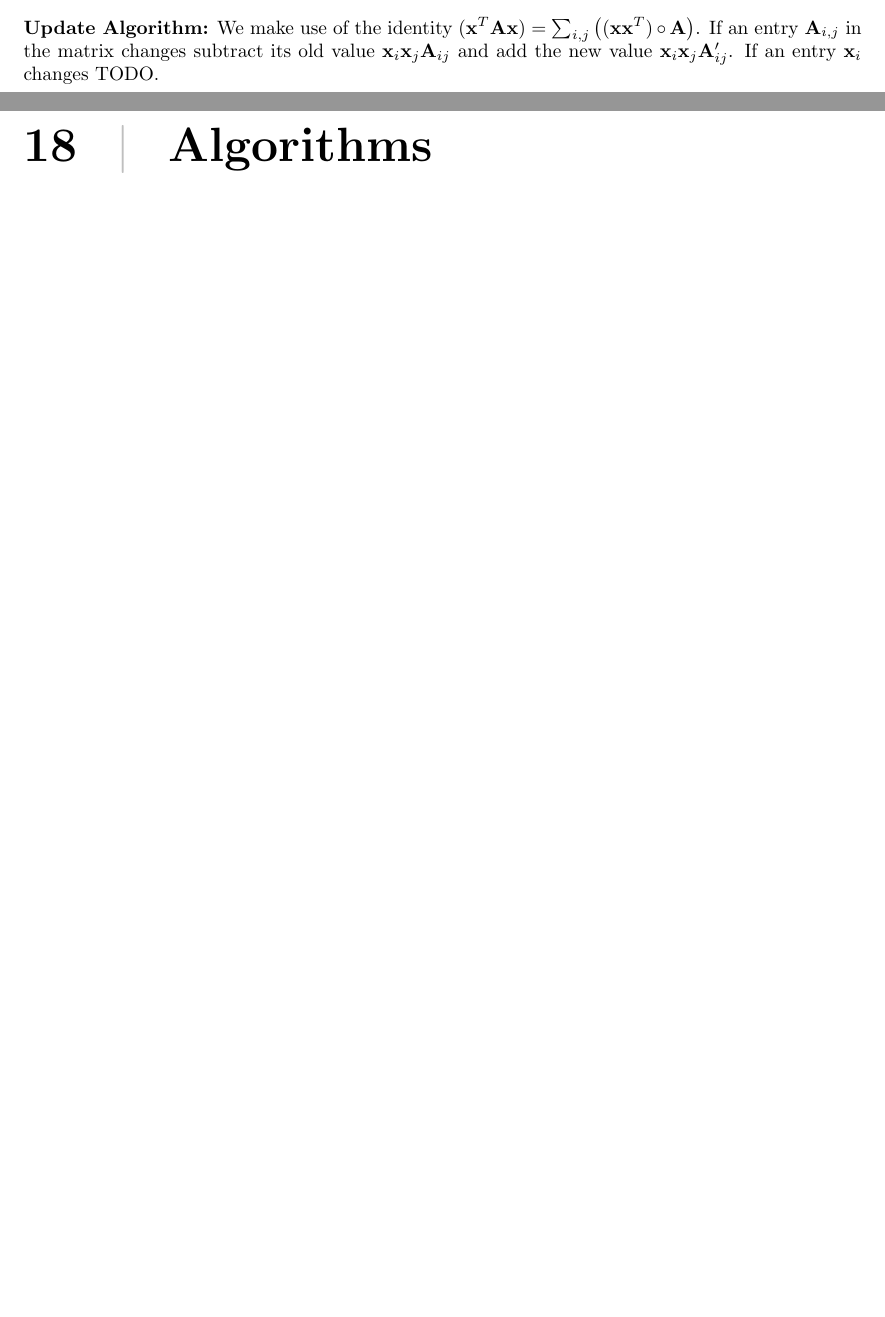
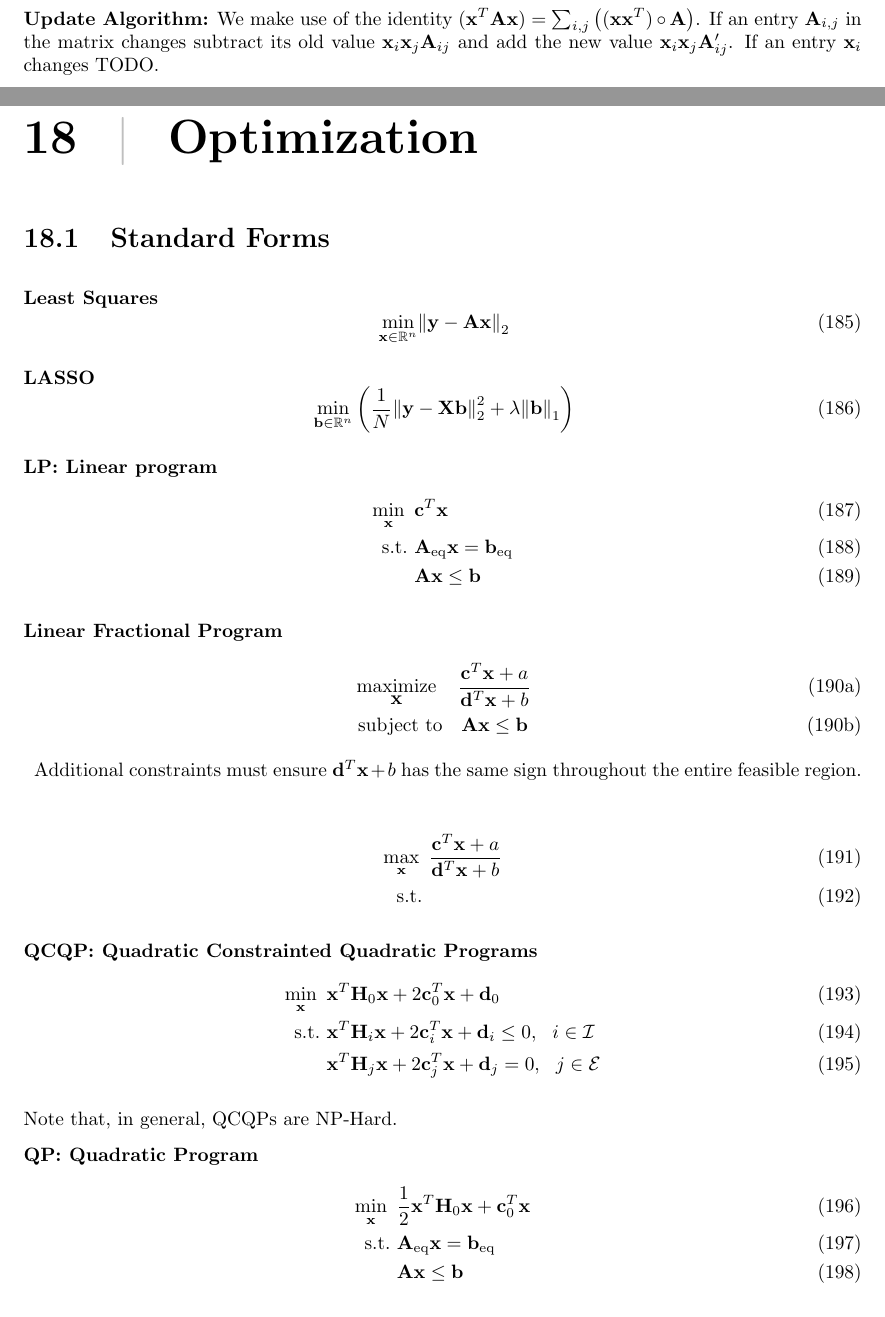
Before and after one commit to r-barnes/MatrixForensics, a LaTeX book (matrix_forensics.tex, which reads standard_forms.tex): two parts of pages 35 and 36 of 38 before the commit and two parts of pages 38 and 39 of 44 after it, joined at a grey line, cut so that both start at the same text, the shorter picture padded with empty space. The pictures show the PDF file matrix_forensics.pdf that the author committed with the source.

```diff
--- /dev/null
+++ b/standard_forms.tex
@@ -0,0 +11,37 @@
+\begin{equation}
+\min_{\vb\in\sRn} \left(\frac{1}{N}\norm{\vy-\mX\vb}_2^2+\lambda\norm{\vb}_1\right)
+\end{equation}
+
+\textbf{LP: Linear program}
+\begin{align}
+\min_{\vx}      ~& \vc^T \vx \\
+\textrm{s.t.}   ~& \mA_\textrm{eq}\vx = \vb_\textrm{eq} \\
+                ~& \mA\vx \le \vb
+\end{align}
+
+\textbf{Linear Fractional Program}
+\begin{maxi!}{\vx}{\frac{\vc^T\vx + a}{\vd^T \vx + b}}{}{}
+\addConstraint{\mA\vx}{\le \vb}
+\end{maxi!}
+Additional constraints must ensure $\vd^T \vx + b$ has the same sign throughout the entire feasible region.
+
+\begin{align}
+\max_{\vx}      ~& \frac{\vc^T\vx + a}{\vd^T \vx + b} \\
+\textrm{s.t.}   ~&
+\end{align}
+
+\textbf{QCQP: Quadratic Constrainted Quadratic Programs}
+\begin{align}
+\min_{\vx}      ~& \vx^T\mH_0\vx+2\vc_0^T\vx + \vd_0 \\
+\textrm{s.t.}   ~& \vx^T\mH_i\vx+2\vc_i^T\vx + \vd_i \le 0,~~i\in\mathcal{I} \\
+                ~& \vx^T\mH_j\vx+2\vc_j^T\vx + \vd_j = 0,~~j\in\mathcal{E}
+\end{align}
+
+Note that, in general, QCQPs are NP-Hard.
+
+
+\textbf{QP: Quadratic Program}
+\begin{align}
+\min_{\vx}      ~& \frac{1}{2}\vx^T\mH_0\vx+\vc_0^T\vx \\
+\textrm{s.t.}   ~& \mA_\textrm{eq}\vx = \vb_\textrm{eq} \\
+                ~& \mA\vx \le \vb
@@ -0,0 +66,8 @@
+\begin{maxi!}{\vx}{\frac{\vc^T\vx + a}{\vd^T \vx + b}}{}{}
+\addConstraint{\mA\vx}{\le \vb}
+\end{maxi!}
+where $\vd^T \vx + b$ has the same sign throughout the entire feasible region to a linear program using the Charnes--Cooper transformation~\citep{Charnes1962} by defining
+\begin{align}
+\vy &= \frac{1}{\vd^T\vx+b}\cdot\vx \\
+t   &= \frac{1}{\vd^T\vx+b}
+\end{align}
```
Also changed, not shown: basics.tex (+10 -0 lines), matrix_forensics.tex (+17 -5 lines), refs.bib (+31 -0 lines), Makefile, imgs/fund_theorem_lin_alg1.png (added), imgs/fund_theorem_lin_alg2.png (added), imgs/fund_theorem_lin_alg3.png (added), imgs/fund_theorem_lin_alg4.png (added), matrix_forensics.pdf, standard_forms.tex (35 more changed lines).
